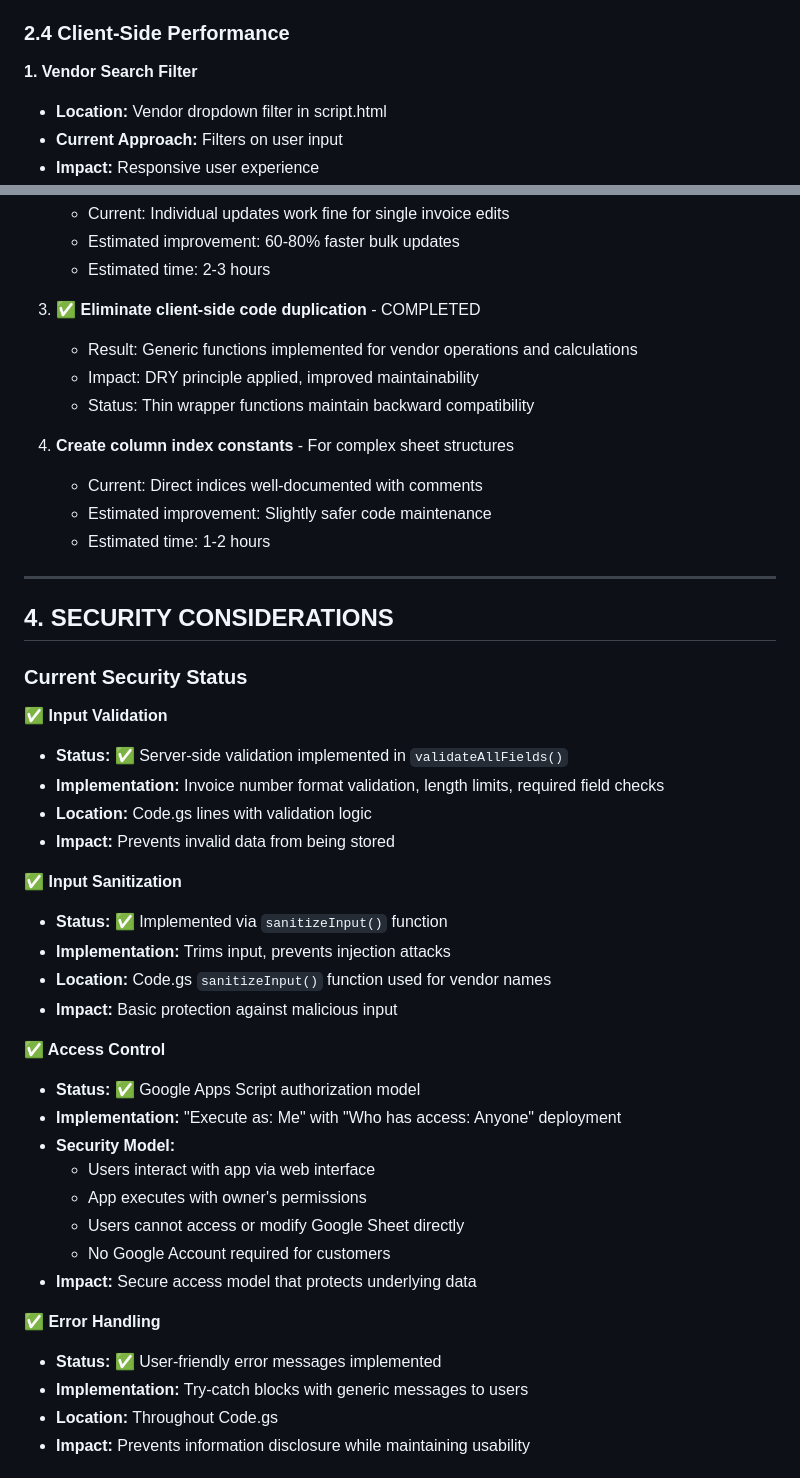
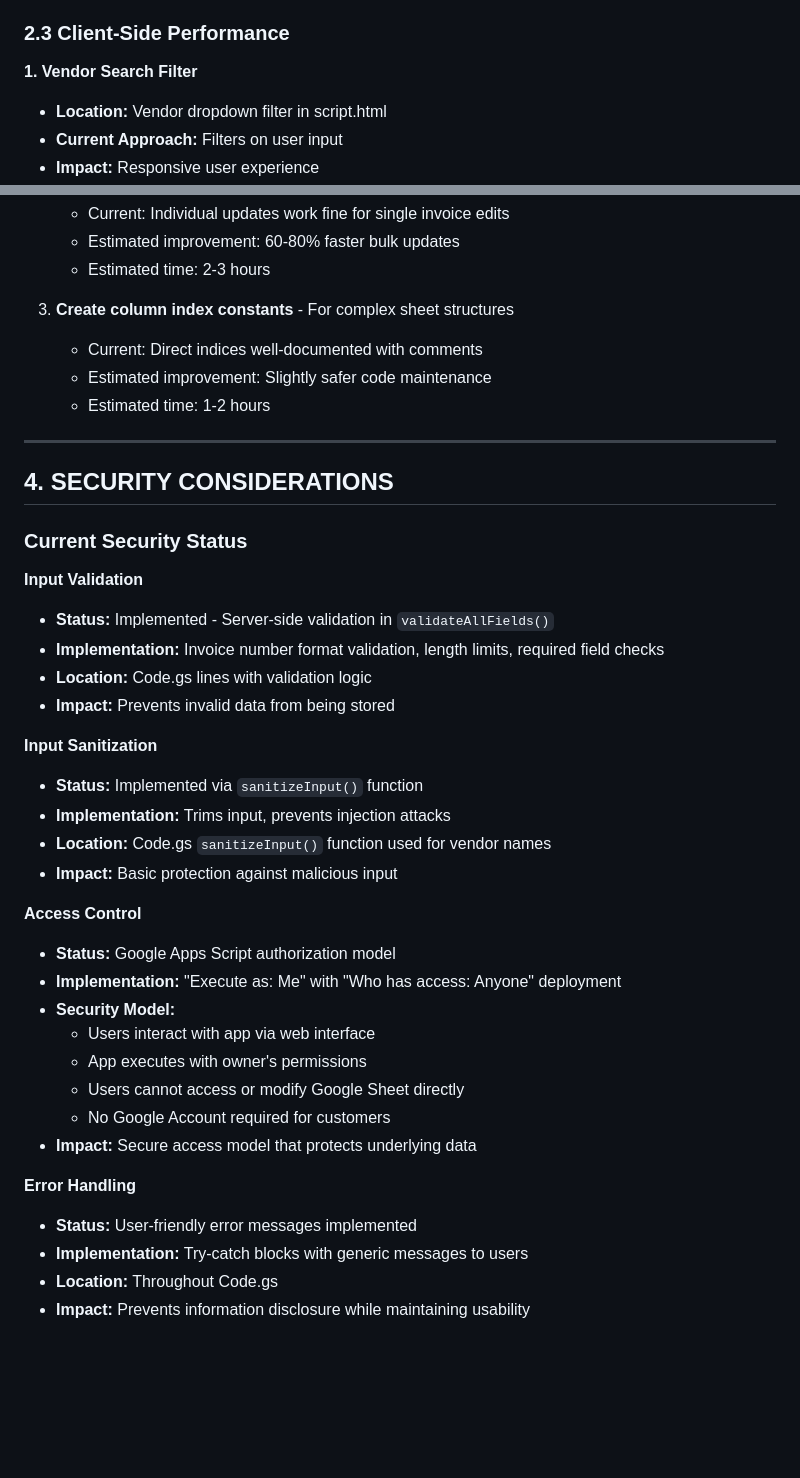
Before and after one commit to emailandiee-mje/invoice-manager, a Markdown page: CODE_ANALYSIS_REPORT.md, 2 parts joined by grey strips. GitHub-like rendering; blank space fills up the shorter version.

```diff
--- a/CODE_ANALYSIS_REPORT.md
+++ b/CODE_ANALYSIS_REPORT.md
@@ -244,7 +222,7 @@ The Invoice Management Application has undergone significant refactoring and opt
   - Create column mapping object for better maintainability
 - **Priority:** Low - current approach is well-documented and working
 
-### 2.4 Client-Side Performance
+### 2.3 Client-Side Performance
 
 **1. Vendor Search Filter**
 - **Location:** Vendor dropdown filter in script.html
@@ -336,12 +314,7 @@ The Invoice Management Application has undergone significant refactoring and opt
    - Estimated improvement: 60-80% faster bulk updates
    - Estimated time: 2-3 hours
 
-3. ✅ **Eliminate client-side code duplication** - COMPLETED
-   - Result: Generic functions implemented for vendor operations and calculations
-   - Impact: DRY principle applied, improved maintainability
-   - Status: Thin wrapper functions maintain backward compatibility
-
-4. **Create column index constants** - For complex sheet structures
+3. **Create column index constants** - For complex sheet structures
    - Current: Direct indices well-documented with comments
    - Estimated improvement: Slightly safer code maintenance
    - Estimated time: 1-2 hours
@@ -352,20 +325,20 @@ The Invoice Management Application has undergone significant refactoring and opt
 
 ### Current Security Status
 
-**✅ Input Validation**
-- **Status:** ✅ Server-side validation implemented in `validateAllFields()`
+**Input Validation**
+- **Status:** Implemented - Server-side validation in `validateAllFields()`
 - **Implementation:** Invoice number format validation, length limits, required field checks
 - **Location:** Code.gs lines with validation logic
 - **Impact:** Prevents invalid data from being stored
 
-**✅ Input Sanitization**
-- **Status:** ✅ Implemented via `sanitizeInput()` function
+**Input Sanitization**
+- **Status:** Implemented via `sanitizeInput()` function
 - **Implementation:** Trims input, prevents injection attacks
 - **Location:** Code.gs `sanitizeInput()` function used for vendor names
 - **Impact:** Basic protection against malicious input
 
-**✅ Access Control**
-- **Status:** ✅ Google Apps Script authorization model
+**Access Control**
+- **Status:** Google Apps Script authorization model
 - **Implementation:** "Execute as: Me" with "Who has access: Anyone" deployment
 - **Security Model:**
   - Users interact with app via web interface
@@ -374,8 +347,8 @@ The Invoice Management Application has undergone significant refactoring and opt
   - No Google Account required for customers
 - **Impact:** Secure access model that protects underlying data
 
-**✅ Error Handling**
-- **Status:** ✅ User-friendly error messages implemented
+**Error Handling**
+- **Status:** User-friendly error messages implemented
 - **Implementation:** Try-catch blocks with generic messages to users
 - **Location:** Throughout Code.gs
 - **Impact:** Prevents information disclosure while maintaining usability
```
Also changed, not shown: other parts of CODE_ANALYSIS_REPORT.md (+7 -29 lines).
